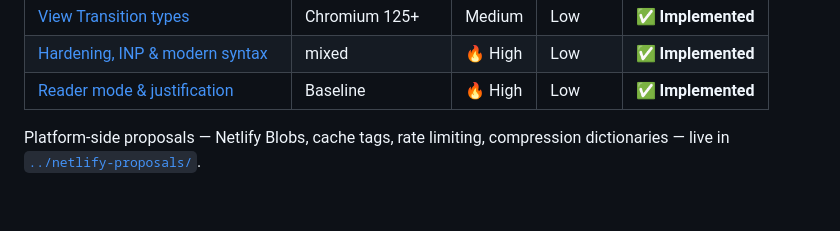
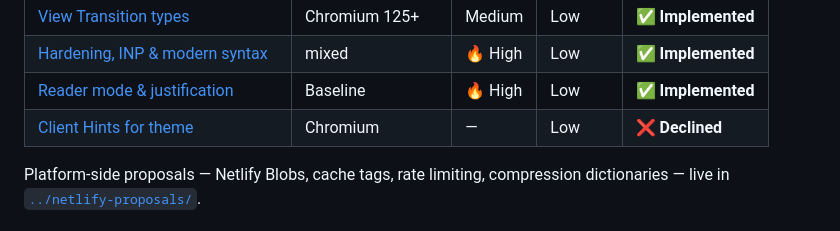
Before and after one commit to JakeChampion/nfhn, a Markdown page: docs/api-proposals/README.md, the part around the change. Rendered like a GitHub page; blank space fills up the shorter version.

```diff
--- a/docs/api-proposals/README.md
+++ b/docs/api-proposals/README.md
@@ -27,6 +27,7 @@ This directory contains detailed proposals for incorporating modern web APIs and
 | [View Transition types](./19-view-transition-types-and-speculation.md) | Chromium 125+ | Medium | Low | ✅ **Implemented** |
 | [Hardening, INP & modern syntax](./20-hardening-inp-and-modern-syntax.md) | mixed | 🔥 High | Low | ✅ **Implemented** |
 | [Reader mode & justification](./21-reader-and-justification.md) | Baseline | 🔥 High | Low | ✅ **Implemented** |
+| [Client Hints for theme](./22-declined-client-hints-for-theme.md) | Chromium | — | Low | ❌ **Declined** |
 
 Platform-side proposals — Netlify Blobs, cache tags, rate limiting, compression dictionaries — live in
 [`../netlify-proposals/`](../netlify-proposals/README.md).
```
Also changed, not shown: docs/api-proposals/22-declined-client-hints-for-theme.md (added, +63 -0 lines).
